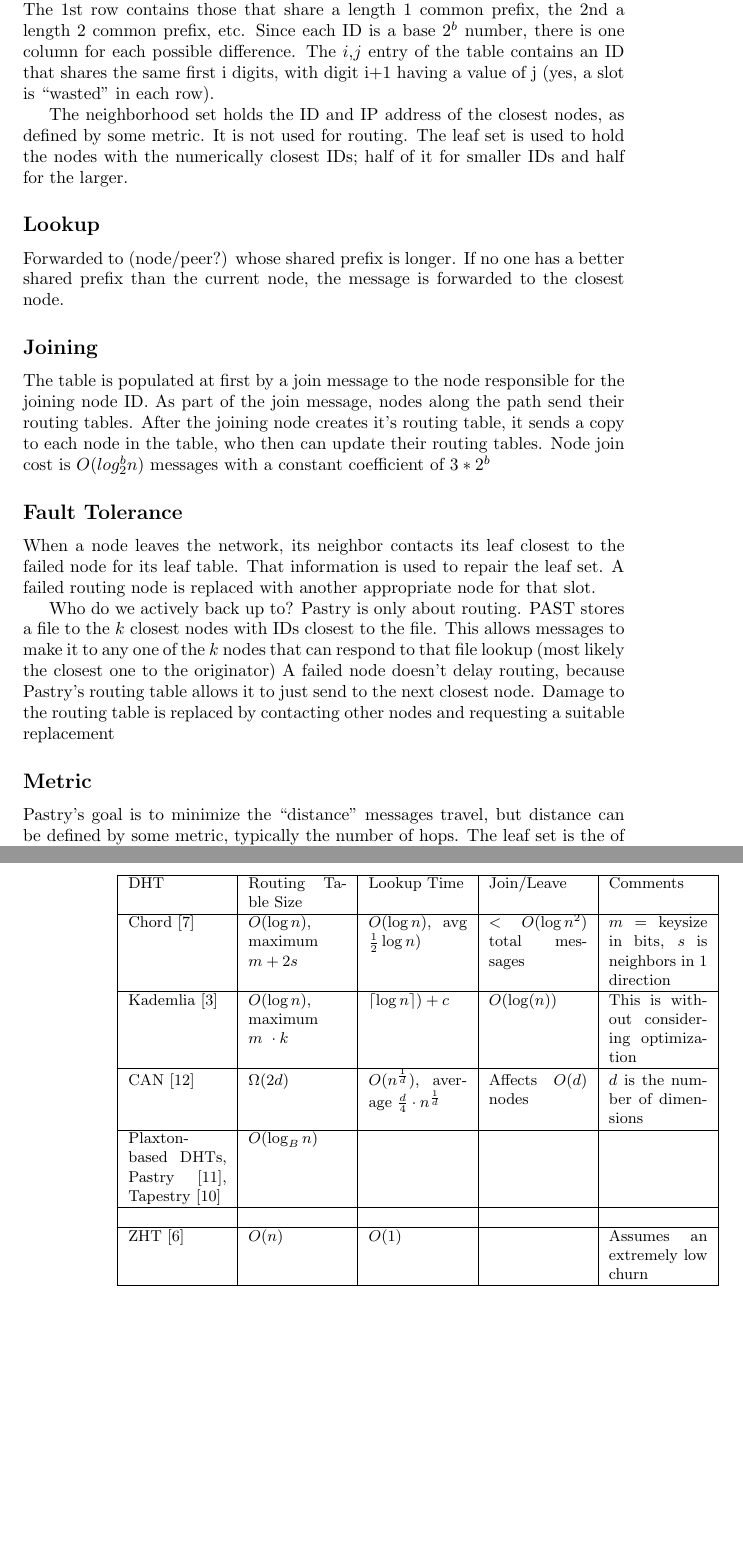
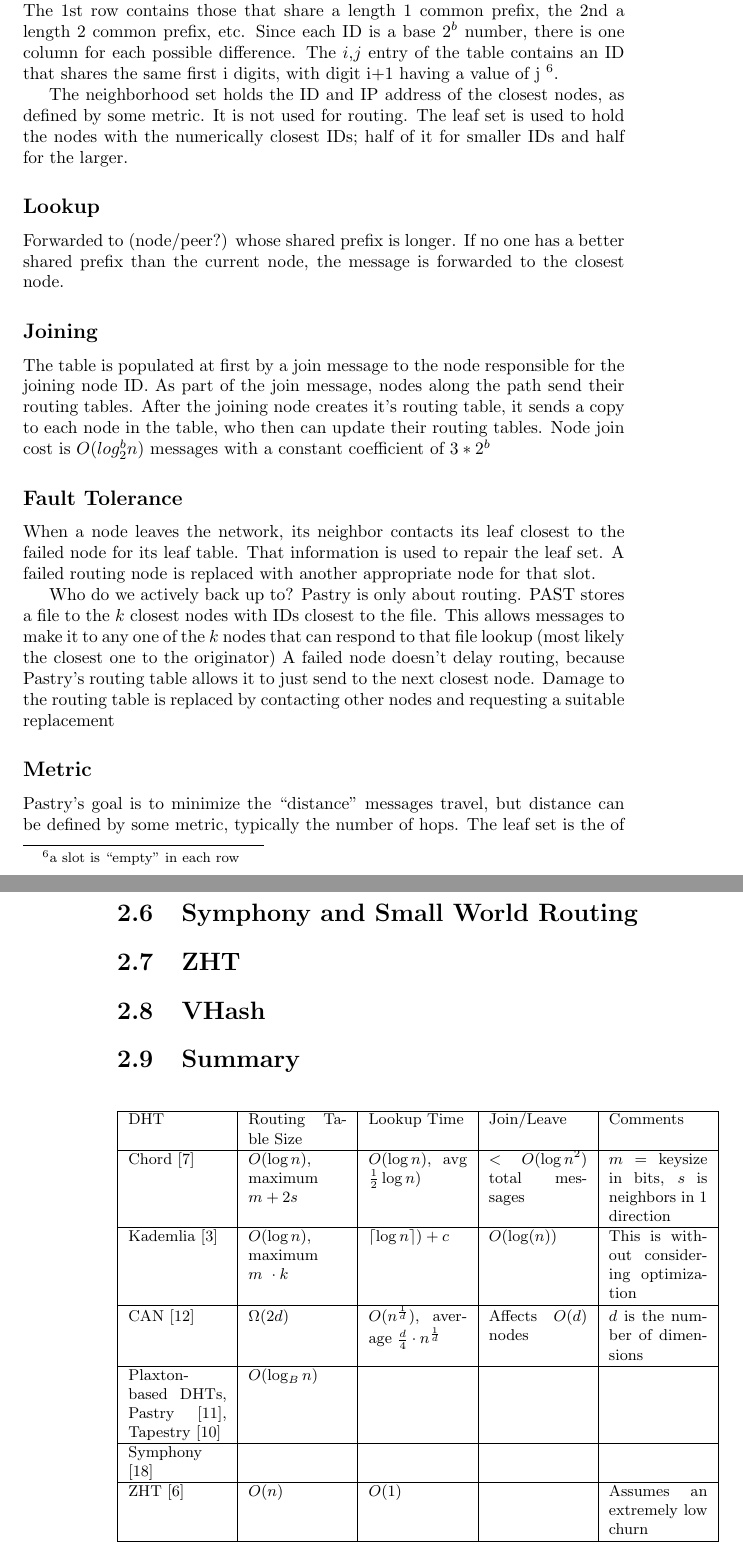
Before and after one commit to abrosen/notes, a LaTeX thesis (summaries/proposal.tex): two parts of pages 16 and 19 of 27, joined at a grey line, cut so that both start at the same text, the shorter picture padded with empty space. Compiled offline with pdfLaTeX.

Commit message:
Added remaining DHTs for the chapter.

```diff
--- a/summaries/proposal.tex
+++ b/summaries/proposal.tex
@@ -512,7 +512,7 @@ The Routing table consists of $\log(n)$ rows and $b$ columns each.
 The 0th row contains peers which don't share a common prefix with the node.
 The 1st row contains those that share a length 1 common prefix, the 2nd a length 2 common prefix, etc.
 Since each ID is a base $2^b$ number, there is one column for each possible difference.
-The $i$,$j$ entry of the table contains an ID that shares the same first i digits, with digit i+1 having a value of j (yes, a slot is ``wasted'' in each row).
+The $i$,$j$ entry of the table contains an ID that shares the same first i digits, with digit i+1 having a value of j \footnote{a slot is ``empty'' in each row}.
 
 The neighborhood set holds the ID and IP address of the closest nodes, as defined by some metric.
 It is not used for routing.
@@ -636,6 +636,16 @@ Most of the fault tolerant features are provided by multiple entries per level
 
 
 
+% ``Small'' routing tables
+\section{Symphony and Small World Routing}
+
+% Large Routing Tables
+\section{ZHT}
+
+
+%Approximated routing tables
+\section{VHash}
+
 
 \section{Summary}
 
@@ -657,7 +667,7 @@ Most of the fault tolerant features are provided by multiple entries per level
 		CAN \cite{can} & $\Omega(2d)$ & $O(n^{\frac{1}{d}})$, average $\frac{d}{4}\cdot n^{\frac{1}{d}}$ & Affects $O(d)$ nodes & $d$ is the number of dimensions \\ \hline
 
 		Plaxton-based DHTs, Pastry \cite{pastry}, Tapestry \cite{tapestry} & $O(\log_{B} n)$ & & & \\ \hline
-		& & & & \\ \hline
+		Symphony \cite{symphony}& & & & \\ \hline
 		ZHT \cite{li2013zht}&   $O(n)$& $O(1)$ &  &Assumes an extremely low churn \\ \hline
 	\end{tabularx}
 	\caption{The different ratios and their associated DHTs}
```
Also changed, not shown: summaries/proposal.pdf.
